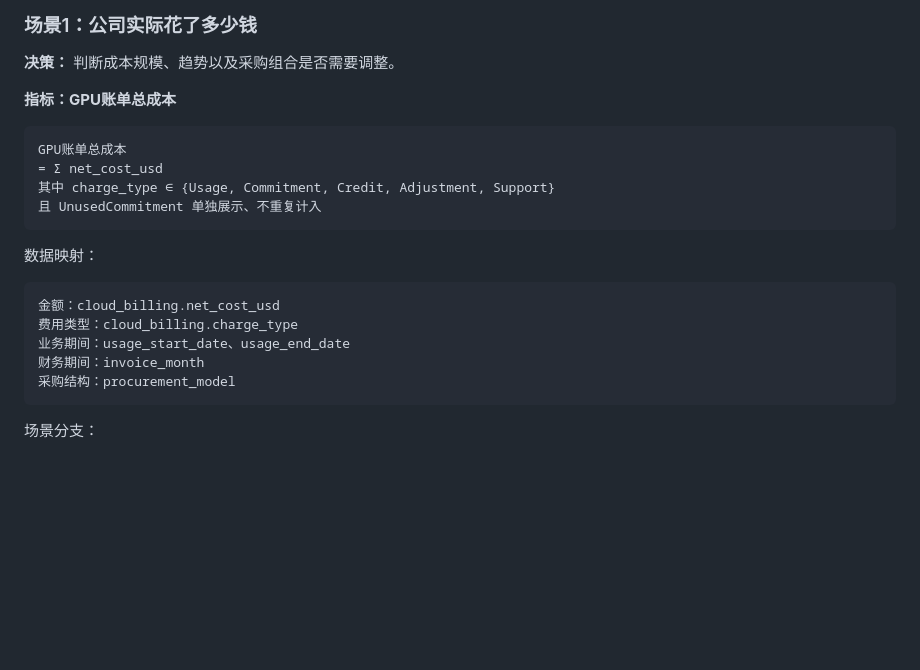
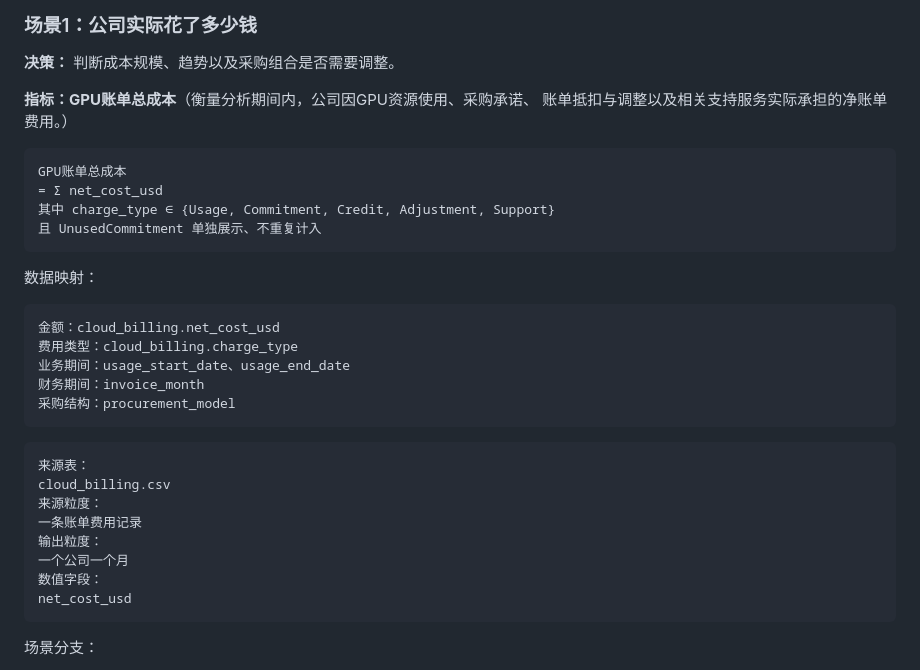
Before and after one commit to tianyueni78-cyber/ai-cloud-cost-optimization-, a Markdown page: learning/指标与数据映射.md, the part around the change. Drawn GitHub-style; blank space fills up the shorter version.

Commit message:
Enhance GPU billing cost metric description
Added detailed explanation for GPU billing cost metric including source tables and granularity.

````diff
--- a/learning/指标与数据映射.md
+++ b/learning/指标与数据映射.md
@@ -162,7 +162,8 @@ team_id + product_id + workload_type + region
 
 **决策：** 判断成本规模、趋势以及采购组合是否需要调整。
 
-**指标：GPU账单总成本**
+**指标：GPU账单总成本**（衡量分析期间内，公司因GPU资源使用、采购承诺、
+账单抵扣与调整以及相关支持服务实际承担的净账单费用。）
 
 ```text
 GPU账单总成本
@@ -179,6 +180,16 @@ GPU账单总成本
 业务期间：usage_start_date、usage_end_date
 财务期间：invoice_month
 采购结构：procurement_model
+```
+```text
+来源表：
+cloud_billing.csv
+来源粒度：
+一条账单费用记录
+输出粒度：
+一个公司一个月
+数值字段：
+net_cost_usd
 ```
 
 场景分支：
````
